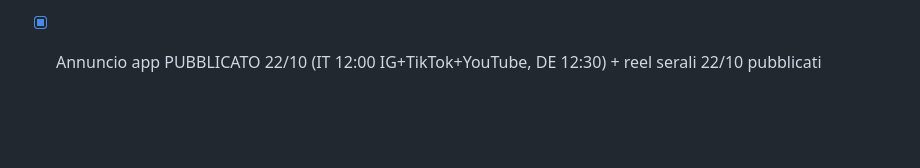
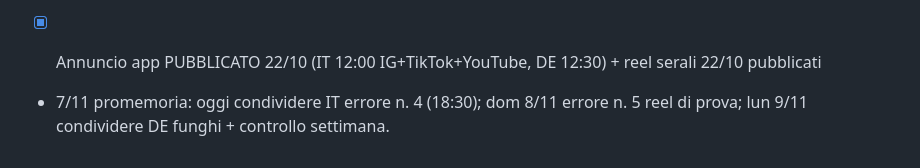
Before and after one commit to davide-1966/davide-ai-os, a Markdown page: knowledge/da_fare.md, the part around the change. GitHub-like rendering; blank space fills up the shorter version.

Commit message:
Promemoria 7/11
Co-Authored-By: Claude Opus 5.5 <noreply@anthropic.com>
Claude-Session: https://claude.ai/code/session_01RM4sqGsM9qfEoBbhPomE69

```diff
--- a/knowledge/da_fare.md
+++ b/knowledge/da_fare.md
@@ -78,3 +78,4 @@ Legenda: [ ] da fare · [x] fatto
 - [x] Reel programmati fino al 28/10 (IT + DE + YouTube)
 - [x] Parte 2 pallina PUBBLICATA 21/10 19:30 (Instagram, TikTok, YouTube)
 - [x] Annuncio app PUBBLICATO 22/10 (IT 12:00 IG+TikTok+YouTube, DE 12:30) + reel serali 22/10 pubblicati
+- 7/11 promemoria: oggi condividere IT errore n. 4 (18:30); dom 8/11 errore n. 5 reel di prova; lun 9/11 condividere DE funghi + controllo settimana.
```
